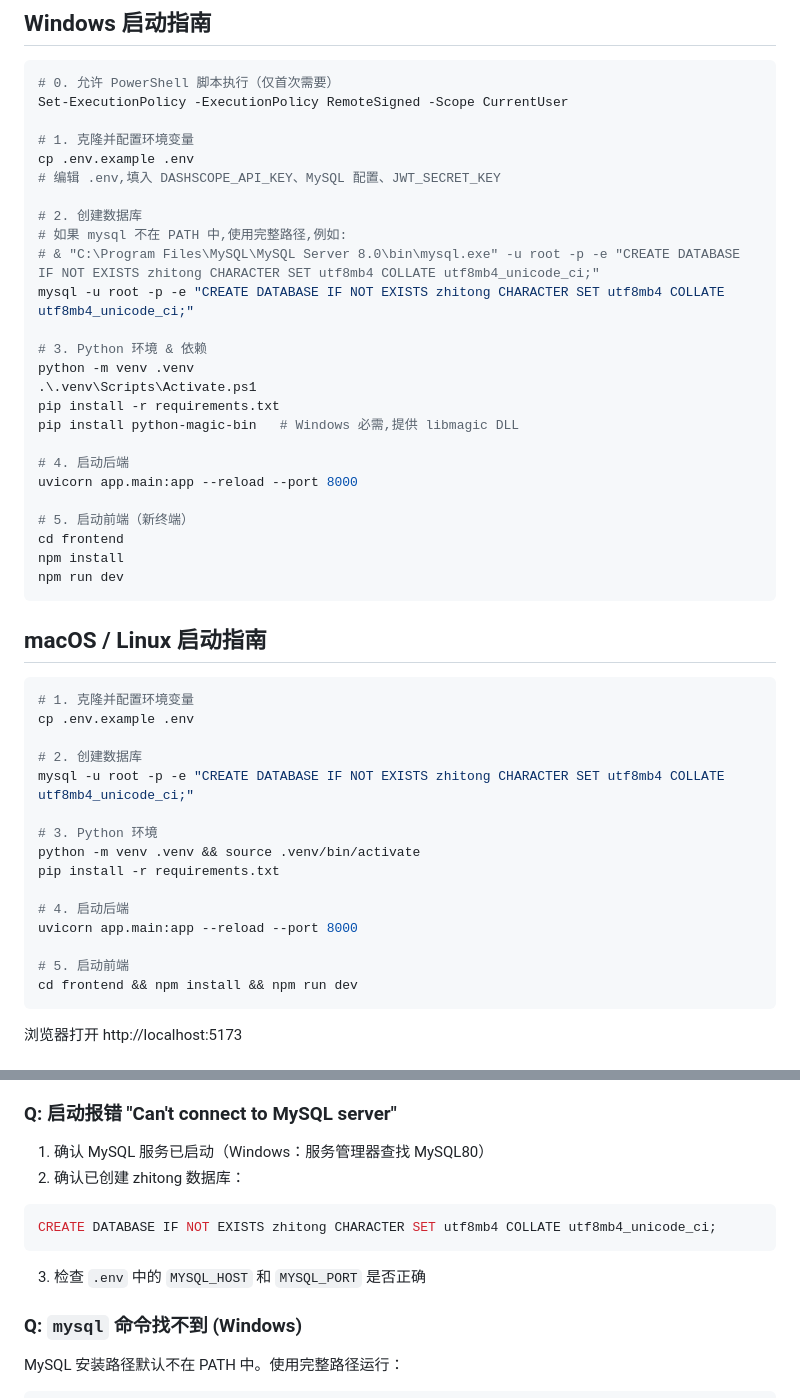
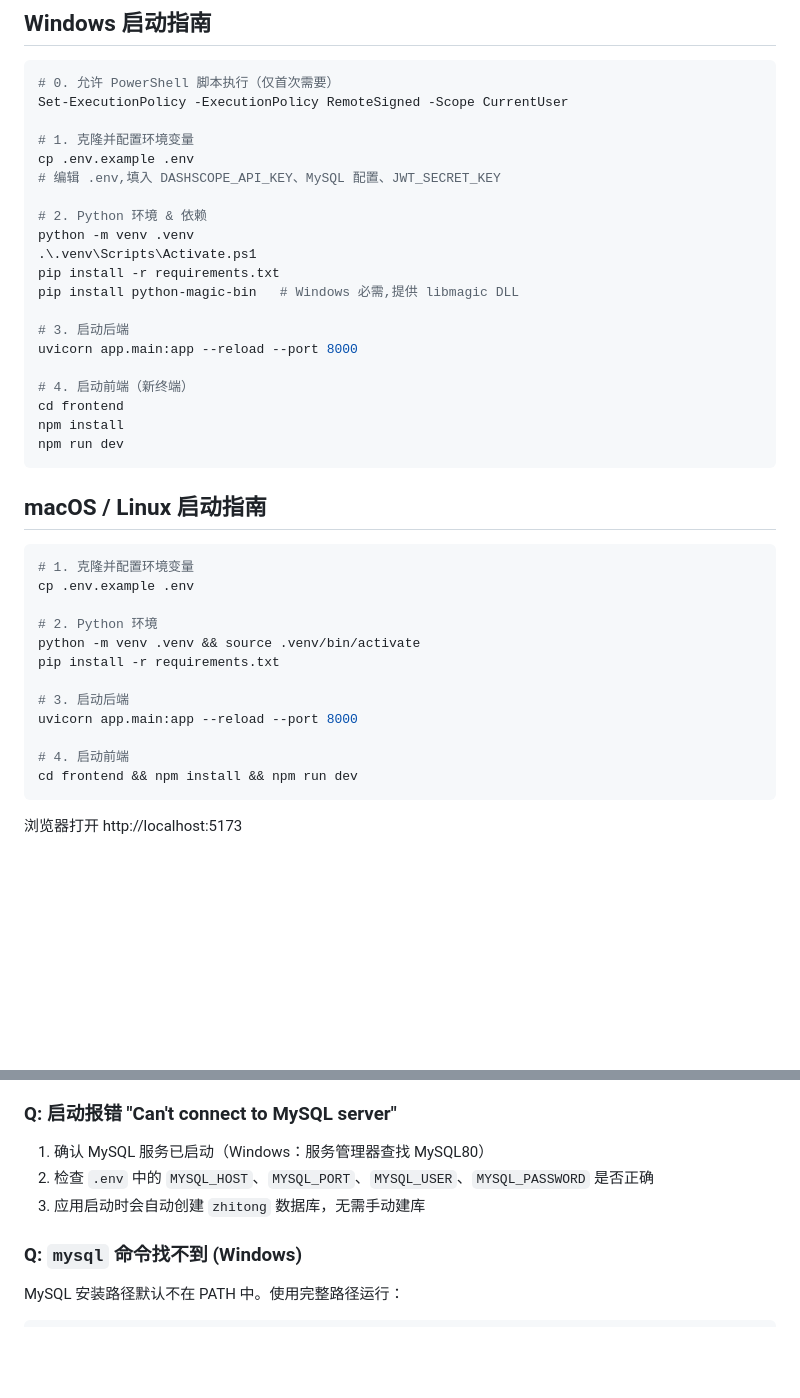
Before and after one commit to Leewx-char/FitAgent, a Markdown page: README.md, 2 parts joined by grey strips. Drawn GitHub-style; blank space fills up the shorter version.

Commit message:
docs: README 移除手动建库步骤，应用启动时自动创建

````diff
--- a/README.md
+++ b/README.md
@@ -37,21 +37,16 @@ Set-ExecutionPolicy -ExecutionPolicy RemoteSigned -Scope CurrentUser
 cp .env.example .env
 # 编辑 .env,填入 DASHSCOPE_API_KEY、MySQL 配置、JWT_SECRET_KEY
 
-# 2. 创建数据库
-# 如果 mysql 不在 PATH 中,使用完整路径,例如:
-# & "C:\Program Files\MySQL\MySQL Server 8.0\bin\mysql.exe" -u root -p -e "CREATE DATABASE IF NOT EXISTS zhitong CHARACTER SET utf8mb4 COLLATE utf8mb4_unicode_ci;"
-mysql -u root -p -e "CREATE DATABASE IF NOT EXISTS zhitong CHARACTER SET utf8mb4 COLLATE utf8mb4_unicode_ci;"
-
-# 3. Python 环境 & 依赖
+# 2. Python 环境 & 依赖
 python -m venv .venv
 .\.venv\Scripts\Activate.ps1
 pip install -r requirements.txt
 pip install python-magic-bin   # Windows 必需,提供 libmagic DLL
 
-# 4. 启动后端
+# 3. 启动后端
 uvicorn app.main:app --reload --port 8000
 
-# 5. 启动前端（新终端）
+# 4. 启动前端（新终端）
 cd frontend
 npm install
 npm run dev
@@ -63,17 +58,14 @@ npm run dev
 # 1. 克隆并配置环境变量
 cp .env.example .env
 
-# 2. 创建数据库
-mysql -u root -p -e "CREATE DATABASE IF NOT EXISTS zhitong CHARACTER SET utf8mb4 COLLATE utf8mb4_unicode_ci;"
-
-# 3. Python 环境
+# 2. Python 环境
 python -m venv .venv && source .venv/bin/activate
 pip install -r requirements.txt
 
-# 4. 启动后端
+# 3. 启动后端
 uvicorn app.main:app --reload --port 8000
 
-# 5. 启动前端
+# 4. 启动前端
 cd frontend && npm install && npm run dev
 ```
 
@@ -162,11 +154,8 @@ Windows 需要手动安装 poppler。从 [poppler-windows](https://github.com/os
 ### Q: 启动报错 "Can't connect to MySQL server"
 
 1. 确认 MySQL 服务已启动（Windows：服务管理器查找 MySQL80）
-2. 确认已创建 zhitong 数据库：
-```sql
-CREATE DATABASE IF NOT EXISTS zhitong CHARACTER SET utf8mb4 COLLATE utf8mb4_unicode_ci;
-```
-3. 检查 `.env` 中的 `MYSQL_HOST` 和 `MYSQL_PORT` 是否正确
+2. 检查 `.env` 中的 `MYSQL_HOST`、`MYSQL_PORT`、`MYSQL_USER`、`MYSQL_PASSWORD` 是否正确
+3. 应用启动时会自动创建 `zhitong` 数据库，无需手动建库
 
 ### Q: `mysql` 命令找不到 (Windows)
 
````
